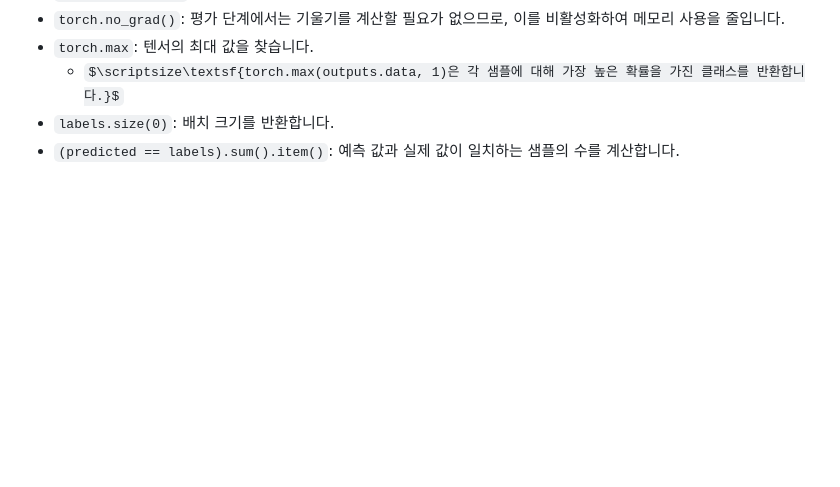
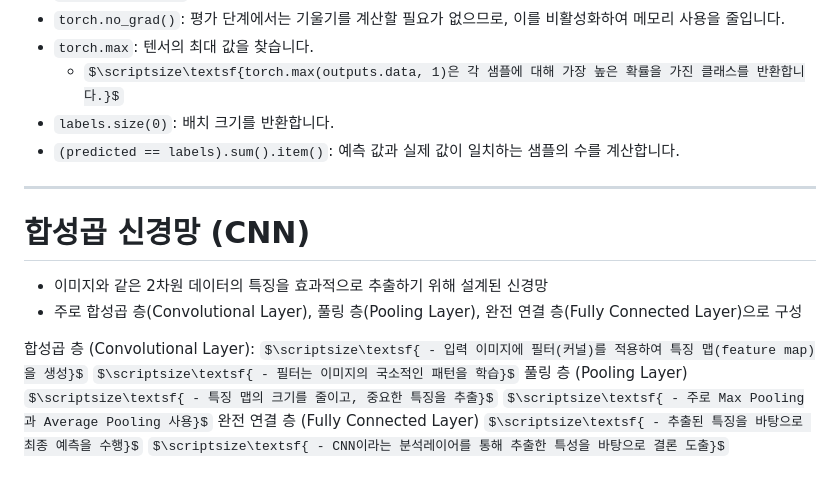
Before and after one commit to sj5black/TIL, a Markdown page: Documents/Python/DL_Neural_network.md, the part around the change. GitHub-like rendering; some formulas as TeX source; blank space fills up the shorter version.

Commit message:
CNN docs add

```diff
--- a/Documents/Python/DL_Neural_network.md
+++ b/Documents/Python/DL_Neural_network.md
@@ -214,3 +214,17 @@ TMI
     - $\scriptsize\textsf{torch.max(outputs.data, 1)은 각 샘플에 대해 가장 높은 확률을 가진 클래스를 반환합니다.}$
 - `labels.size(0)`: 배치 크기를 반환합니다.
 - `(predicted == labels).sum().item()`: 예측 값과 실제 값이 일치하는 샘플의 수를 계산합니다.
+---
+# 합성곱 신경망 (CNN)
+- 이미지와 같은 2차원 데이터의 특징을 효과적으로 추출하기 위해 설계된 신경망
+- 주로 합성곱 층(Convolutional Layer), 풀링 층(Pooling Layer), 완전 연결 층(Fully Connected Layer)으로 구성
+
+합성곱 층 (Convolutional Layer):
+$\scriptsize\textsf{ - 입력 이미지에 필터(커널)를 적용하여 특징 맵(feature map)을 생성}$
+$\scriptsize\textsf{ - 필터는 이미지의 국소적인 패턴을 학습}$
+풀링 층 (Pooling Layer)
+$\scriptsize\textsf{ - 특징 맵의 크기를 줄이고, 중요한 특징을 추출}$
+$\scriptsize\textsf{ - 주로 Max Pooling과 Average Pooling 사용}$
+완전 연결 층 (Fully Connected Layer)
+$\scriptsize\textsf{ - 추출된 특징을 바탕으로 최종 예측을 수행}$
+$\scriptsize\textsf{ - CNN이라는 분석레이어를 통해 추출한 특성을 바탕으로 결론 도출}$
```
